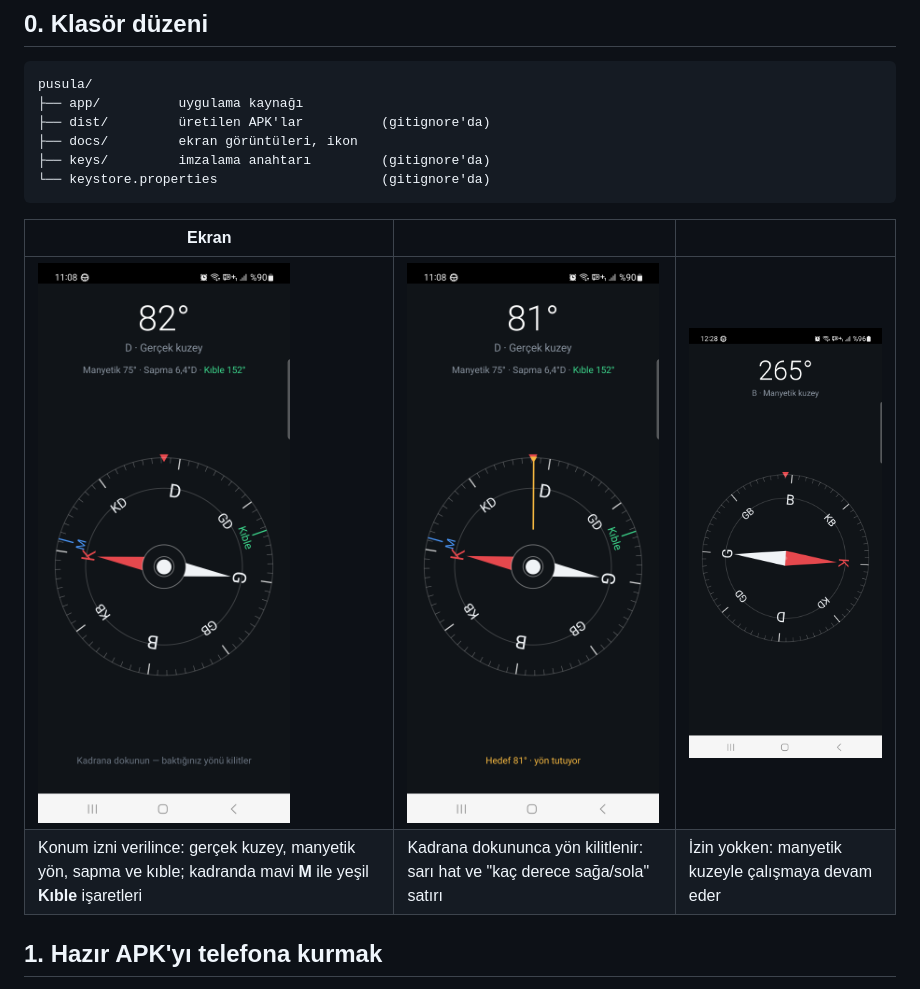
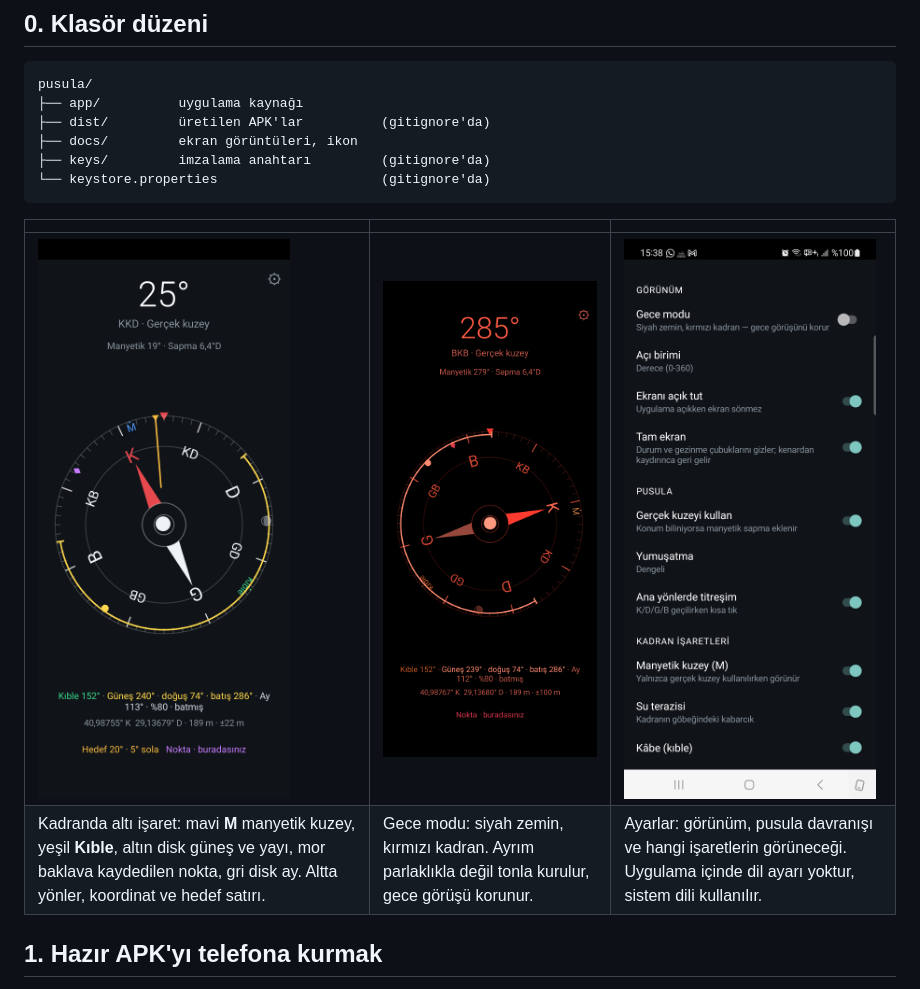
Before and after one commit to aripdcom/compass, a Markdown page: README.md, the part around the change. Drawn GitHub-style; pictures changed too: docs/ekran-ayarlar.png (added), docs/ekran-gece.png (added), docs/ekran-goruntusu-gercek-kuzey.png (deleted).

Commit message:
README ekran görüntülerini tazele
Belgedeki üç görüntü v1.3'ten kalmaydı; o zamandan beri tam ekran, iki bilgi
satırı, altı kadran işareti, gece modu, ayarlar ekranı ve altı dil geldi. Yani
belge artık var olmayan bir uygulamayı gösteriyordu -- yanlış belge yokluktan
kötüdür.

Yeni üçlü: gündüz ana ekran (bütün işaretler açık), gece modu, ayarlar.
Görüntüler için kadran işaretleri geçici olarak açıldı ve sonra kullanıcının
bıraktığı hâle geri döndürüldü.

Co-Authored-By: Claude Opus 5 (1M context) <noreply@anthropic.com>
Claude-Session: https://claude.ai/code/session_01Ew5WHVDVRHVKqfNcrHdmK4

````diff
--- a/README.md
+++ b/README.md
@@ -24,10 +24,10 @@ pusula/
 └── keystore.properties                     (gitignore'da)
 ```
 
-| Ekran | | |
+| | | |
 |---|---|---|
-| ![Gerçek kuzey](docs/ekran-goruntusu-gercek-kuzey.png) | ![Hedef kilidi](docs/ekran-goruntusu-hedef.png) | ![Manyetik kuzey](docs/ekran-goruntusu.png) |
-| Konum izni verilince: gerçek kuzey, manyetik yön, sapma ve kıble; kadranda mavi **M** ile yeşil **Kıble** işaretleri | Kadrana dokununca yön kilitlenir: sarı hat ve "kaç derece sağa/sola" satırı | İzin yokken: manyetik kuzeyle çalışmaya devam eder |
+| ![Gündüz](docs/ekran-gunduz.png) | ![Gece modu](docs/ekran-gece.png) | ![Ayarlar](docs/ekran-ayarlar.png) |
+| Kadranda altı işaret: mavi **M** manyetik kuzey, yeşil **Kıble**, altın disk güneş ve yayı, mor baklava kaydedilen nokta, gri disk ay. Altta yönler, koordinat ve hedef satırı. | Gece modu: siyah zemin, kırmızı kadran. Ayrım parlaklıkla değil tonla kurulur, gece görüşü korunur. | Ayarlar: görünüm, pusula davranışı ve hangi işaretlerin görüneceği. Uygulama içinde dil ayarı yoktur, sistem dili kullanılır. |
 
 ## 1. Hazır APK'yı telefona kurmak
 
````
